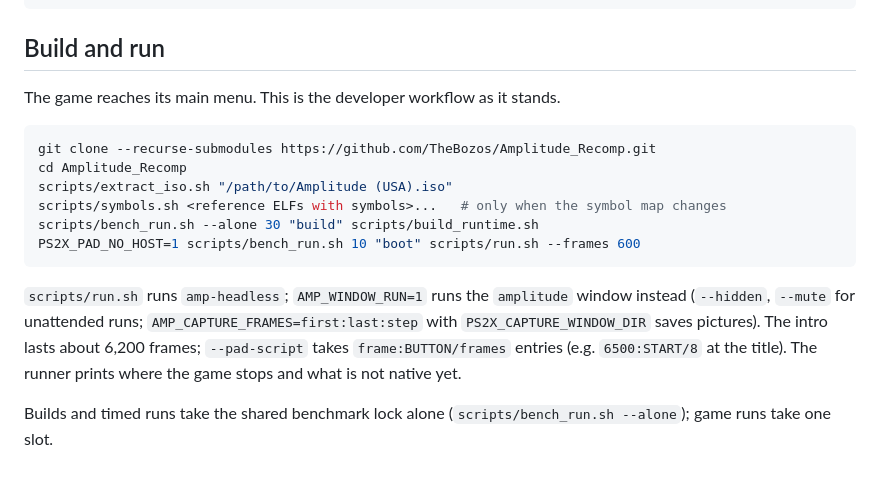
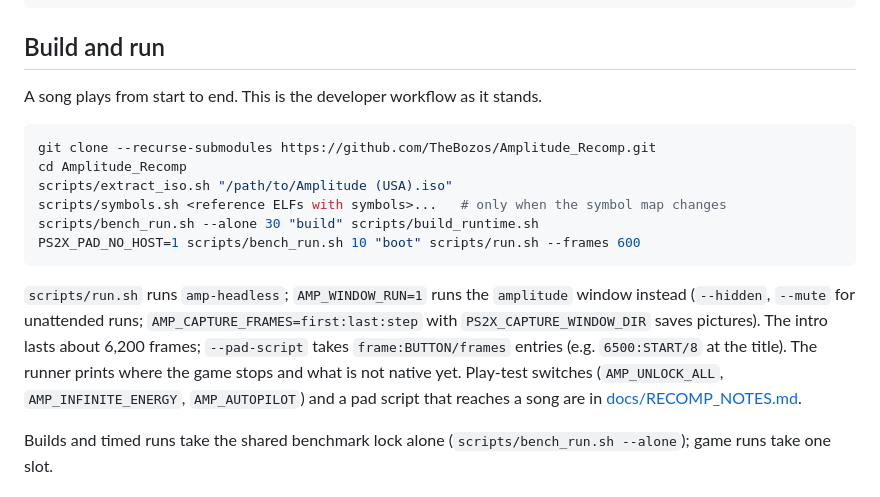
Before and after one commit to TheBozos/Amplitude_Recomp, a Markdown page: README.md, the part around one of its changes. Drawn GitHub-style.

````diff
--- a/README.md
+++ b/README.md
@@ -104,7 +110,7 @@ pacman -S --needed mingw-w64-ucrt-x86_64-{gcc,cmake,ninja,pkgconf,ffmpeg,libarch
 
 ## Build and run
 
-The game reaches its main menu. This is the developer workflow as it stands.
+A song plays from start to end. This is the developer workflow as it stands.
 
 ```bash
 git clone --recurse-submodules https://github.com/TheBozos/Amplitude_Recomp.git
@@ -118,7 +124,9 @@ PS2X_PAD_NO_HOST=1 scripts/bench_run.sh 10 "boot" scripts/run.sh --frames 600
 `scripts/run.sh` runs `amp-headless`; `AMP_WINDOW_RUN=1` runs the `amplitude` window instead (`--hidden`, `--mute`
 for unattended runs; `AMP_CAPTURE_FRAMES=first:last:step` with `PS2X_CAPTURE_WINDOW_DIR` saves pictures). The intro
 lasts about 6,200 frames; `--pad-script` takes `frame:BUTTON/frames` entries (e.g. `6500:START/8` at the title). The
-runner prints where the game stops and what is not native yet.
+runner prints where the game stops and what is not native yet. Play-test switches (`AMP_UNLOCK_ALL`,
+`AMP_INFINITE_ENERGY`, `AMP_AUTOPILOT`) and a pad script that reaches a song are in
+[docs/RECOMP_NOTES.md](docs/RECOMP_NOTES.md#gameplay).
 
 Builds and timed runs take the shared benchmark lock alone (`scripts/bench_run.sh --alone`); game runs take one slot.
 
````
Also changed, not shown: other parts of README.md (+13 -7 lines), docs/RECOMP_NOTES.md (+50 -9 lines), docs/screenshots/gameplay-score.jpg (added), docs/screenshots/gameplay.jpg (added), docs/screenshots/player-stats.jpg (added), docs/screenshots/select-arena.jpg (added), docs/screenshots/select-song.jpg (added), docs/screenshots/song-intro.jpg (added), 3 other files.
